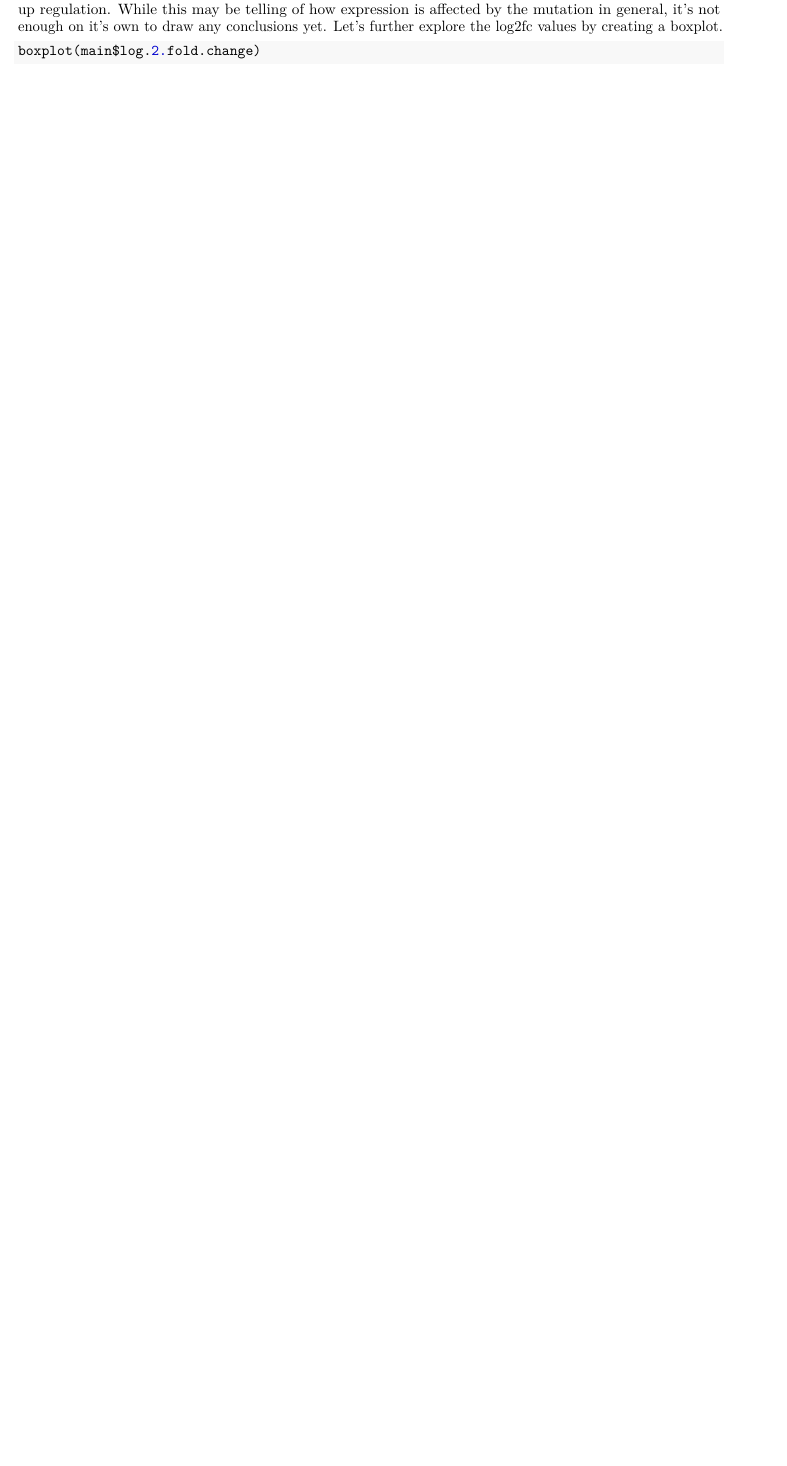
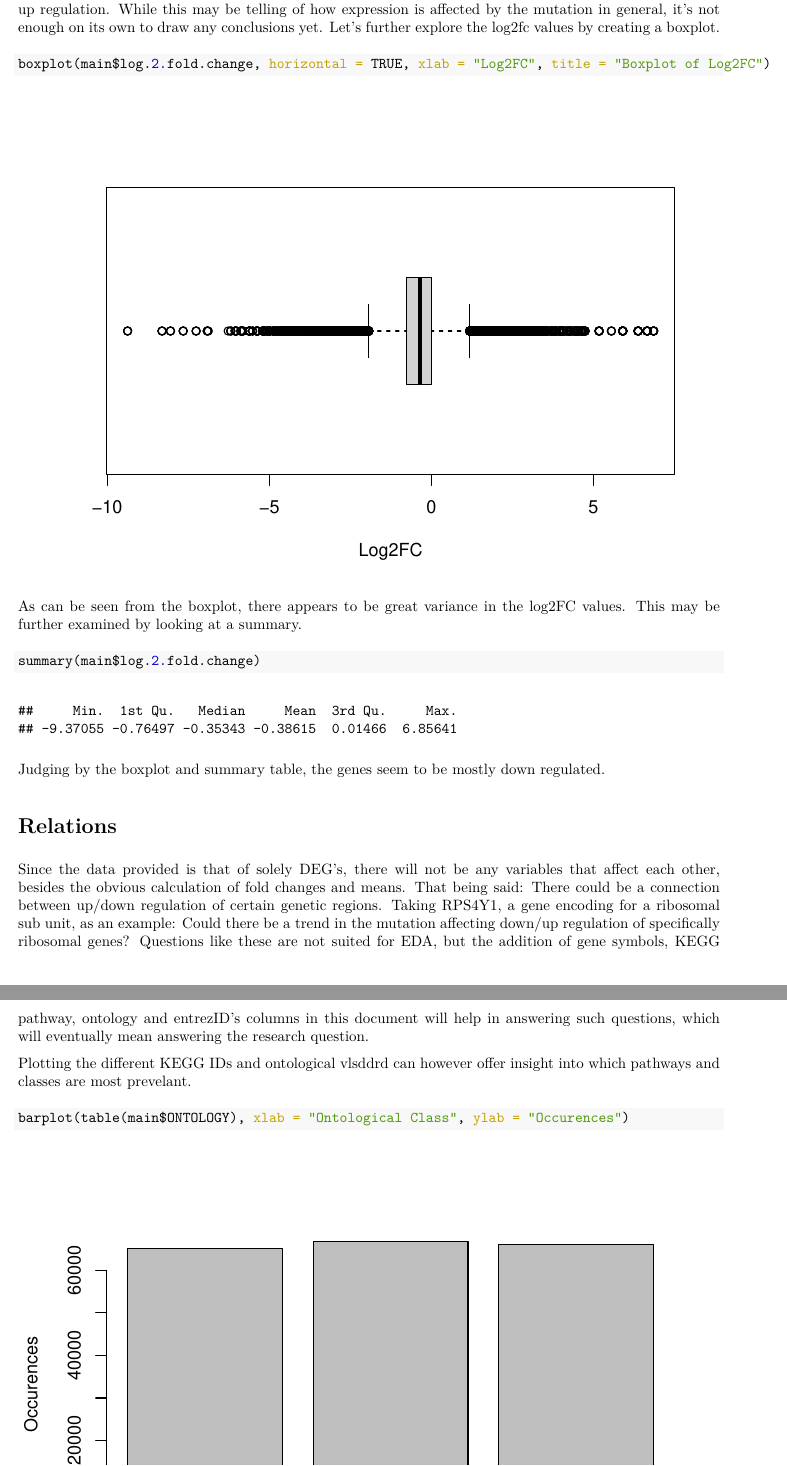
Before and after one commit to ogkourlias/thema9, an R Markdown document (code/eda.Rmd): part of page 5 of 6 before the commit and two parts of pages 6 and 7 of 8 after it, the two joined at a grey line, cut so that both start at the same text, the shorter picture padded with empty space. The pictures show the output file code/eda.pdf that the author committed with the source.

Commit message:
Expanded on the EDA

````diff
--- a/code/eda.Rmd
+++ b/code/eda.Rmd
@@ -72,9 +72,33 @@ main <- main[order(main$log.2.fold.change),] # Reordering the DF by log2FC
 head(main[,c(10,6,7,8)], 10) #Showing the 10 most significant down regulated genes
 tail(main[,c(10,6,7,8)], 10) #Showing the 10 most significant up regulated genes
 ```
-
-By taking a glance at the tables above, it seems that down regulation consits of more extreme values than up regulation. While this may be telling of how expression is affected by the mutation in general, it's not enough on it's own to draw any conclusions yet. Let's further explore the log2fc values by creating a boxplot.
+\newpage
+By taking a glance at the tables above, it seems that down regulation consists of more extreme values than up regulation. While this may be telling of how expression is affected by the mutation in general, it's not enough on its own to draw any conclusions yet. Let's further explore the log2fc values by creating a boxplot.
 
 ```{r}
-boxplot(main$log.2.fold.change)
+boxplot(main$log.2.fold.change, horizontal = TRUE, xlab = "Log2FC", title = "Boxplot of Log2FC")
 ```
+
+As can be seen from the boxplot, there appears to be great variance in the log2FC values.
+This may be further examined by looking at a summary.
+
+```{r}
+summary(main$log.2.fold.change)
+```
+Judging by the boxplot and summary table, the genes seem to be mostly down regulated.
+
+# Relations
+Since the data provided is that of solely DEG's, there will not be any variables
+that affect each other, besides the obvious calculation of fold changes and means.
+That being said: There could be a connection between up/down regulation of certain
+genetic regions. Taking RPS4Y1, a gene encoding for a ribosomal sub unit,
+as an example: Could there be a trend in the mutation affecting down/up regulation
+of specifically ribosomal genes? Questions like these are not suited for EDA, but
+the addition of gene symbols, KEGG pathway, ontology and entrezID's columns in this document
+will help in answering such questions, which will eventually mean answering the research question.
+
+Plotting the different KEGG IDs and ontological vlsddrd can however offer insight into
+which pathways and classes are most prevelant.
+
+```{r}
+barplot(table(main$ONTOLOGY), xlab = "Ontological Class", ylab = "Occurences")
````
Also changed, not shown: code/eda.pdf, code/eda.Rmd (22 more changed lines).
